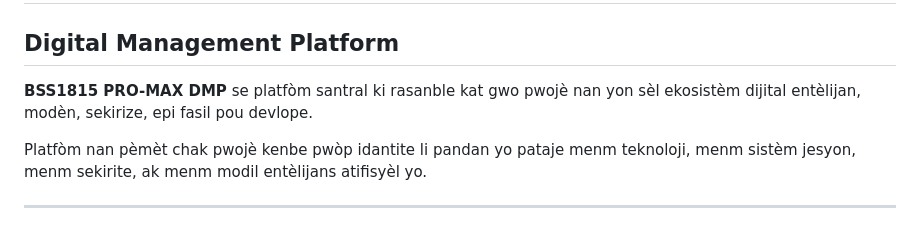
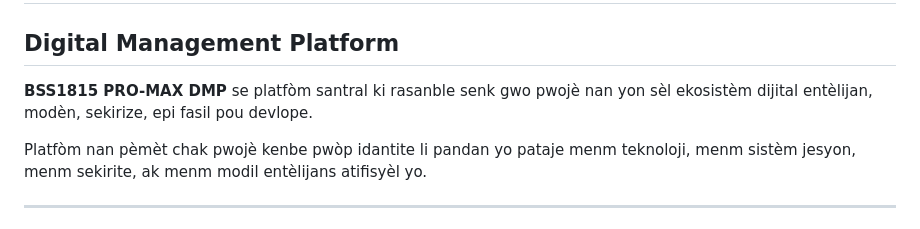
Before and after one commit to louismaxauto600-jpg/bss1815-pro-max-dmp, a Markdown page: README.md, the part around the change. GitHub-like rendering.

Commit message:
Update project count in README description

```diff
--- a/README.md
+++ b/README.md
@@ -2,7 +2,7 @@
 
 ## Digital Management Platform
 
-**BSS1815 PRO-MAX DMP** se platfòm santral ki rasanble kat gwo pwojè nan yon sèl ekosistèm dijital entèlijan, modèn, sekirize, epi fasil pou devlope.
+**BSS1815 PRO-MAX DMP** se platfòm santral ki rasanble senk gwo pwojè nan yon sèl ekosistèm dijital entèlijan, modèn, sekirize, epi fasil pou devlope.
 
 Platfòm nan pèmèt chak pwojè kenbe pwòp idantite li pandan yo pataje menm teknoloji, menm sistèm jesyon, menm sekirite, ak menm modil entèlijans atifisyèl yo.
 
```
